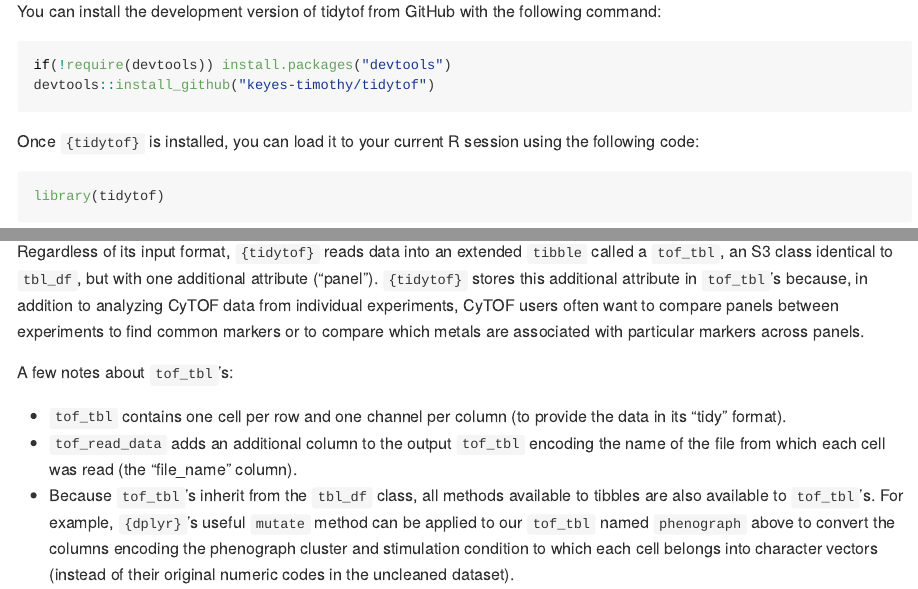
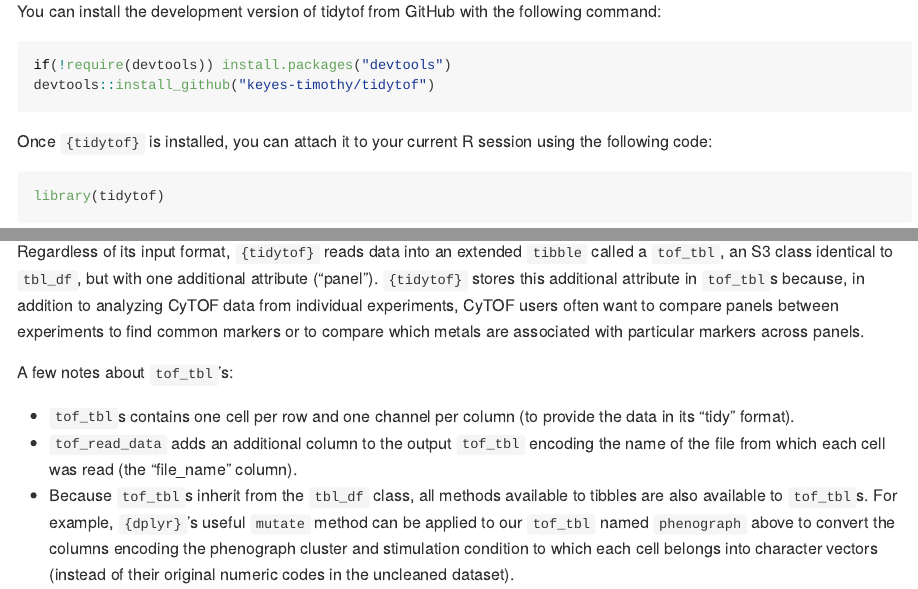
Before and after one commit to keyes-timothy/tidytof, an R Markdown document (README.Rmd): the page in a window 1100 px wide, from 320 px down, and a second part further down, joined at a grey line. The pictures show the output file README.md that the author committed with the source, drawn offline in the style of GitHub; badge pictures from the web are left out.

Commit message:
update readme

````diff
--- a/README.Rmd
+++ b/README.Rmd
@@ -36,7 +36,7 @@ if(!require(devtools)) install.packages("devtools")
 devtools::install_github("keyes-timothy/tidytof")
 ```
 
-Once `{tidytof}` is installed, you can load it to your current R session using the following code:
+Once `{tidytof}` is installed, you can attach it to your current R session using the following code:
 
 ```{r, message = FALSE, warning = FALSE}
 library(tidytof)
@@ -78,13 +78,13 @@ phenograph %>%
   head()
 ```
 
-Regardless of its input format, `{tidytof}` reads data into an extended `tibble` called a `tof_tbl`, an S3 class identical to `tbl_df`, but with one additional attribute ("panel"). `{tidytof}` stores this additional attribute in `tof_tbl`'s because, in addition to analyzing CyTOF data from individual experiments, CyTOF users often want to compare panels between experiments to find common markers or to compare which metals are associated with particular markers across panels.
+Regardless of its input format, `{tidytof}` reads data into an extended `tibble` called a `tof_tbl`, an S3 class identical to `tbl_df`, but with one additional attribute ("panel"). `{tidytof}` stores this additional attribute in `tof_tbl`s because, in addition to analyzing CyTOF data from individual experiments, CyTOF users often want to compare panels between experiments to find common markers or to compare which metals are associated with particular markers across panels.
 
 A few notes about `tof_tbl`'s:
 
-* `tof_tbl` contains one cell per row and one channel per column (to provide the data in its "tidy" format).
+* `tof_tbl`s contains one cell per row and one channel per column (to provide the data in its "tidy" format).
 * `tof_read_data` adds an additional column to the output `tof_tbl` encoding the name of the file from which each cell was read (the "file_name" column).
-* Because `tof_tbl`'s inherit from the `tbl_df` class, all methods available to tibbles are also available to `tof_tbl`'s. For example, `{dplyr}`'s useful `mutate` method can be applied to our `tof_tbl` named `phenograph` above to convert the columns encoding the phenograph cluster and stimulation condition to which each cell belongs into character vectors (instead of their original numeric codes in the uncleaned dataset).
+* Because `tof_tbl`s inherit from the `tbl_df` class, all methods available to tibbles are also available to `tof_tbl`s. For example, `{dplyr}`'s useful `mutate` method can be applied to our `tof_tbl` named `phenograph` above to convert the columns encoding the phenograph cluster and stimulation condition to which each cell belongs into character vectors (instead of their original numeric codes in the uncleaned dataset).
 
 ```{r}
 phenograph <-
````
Also changed, not shown: README.md, README.Rmd (2 more changed lines), 4 other files.
